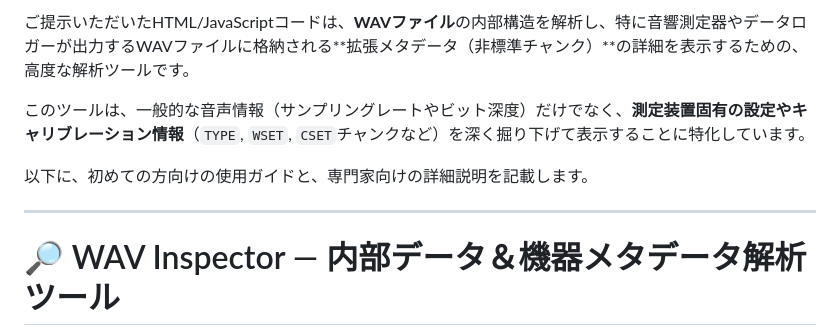
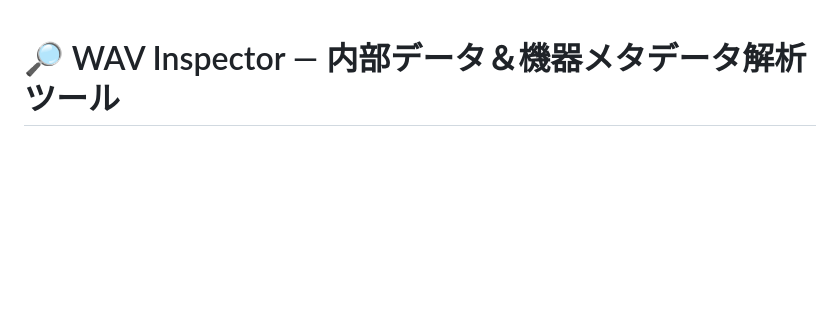
Before and after one commit to ssmhrkw/github.io_cv, a Markdown page: wav_Inspector.md, the part around the change. Drawn GitHub-style; blank space fills up the shorter version.

```diff
--- a/wav_Inspector.md
+++ b/wav_Inspector.md
@@ -1,11 +1,3 @@
-ご提示いただいたHTML/JavaScriptコードは、**WAVファイル**の内部構造を解析し、特に音響測定器やデータロガーが出力するWAVファイルに格納される**拡張メタデータ（非標準チャンク）**の詳細を表示するための、高度な解析ツールです。
-
-このツールは、一般的な音声情報（サンプリングレートやビット深度）だけでなく、**測定装置固有の設定やキャリブレーション情報**（`TYPE`, `WSET`, `CSET`チャンクなど）を深く掘り下げて表示することに特化しています。
-
-以下に、初めての方向けの使用ガイドと、専門家向けの詳細説明を記載します。
-
----
-
 # 🔎 WAV Inspector — 内部データ＆機器メタデータ解析ツール
 
 このツールは、WAVファイルというコンテナ形式の内部を詳しく調べ、特に騒音計や振動計などの**計測機器が記録した詳細設定（メーカー独自のメタデータ）**を抽出・表示するWebアプリケーションです。
```
